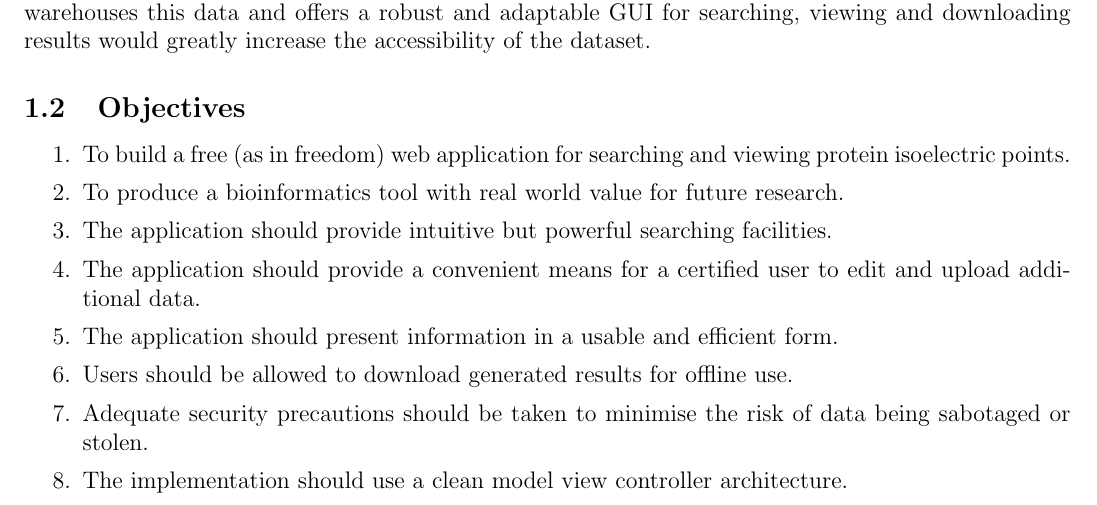
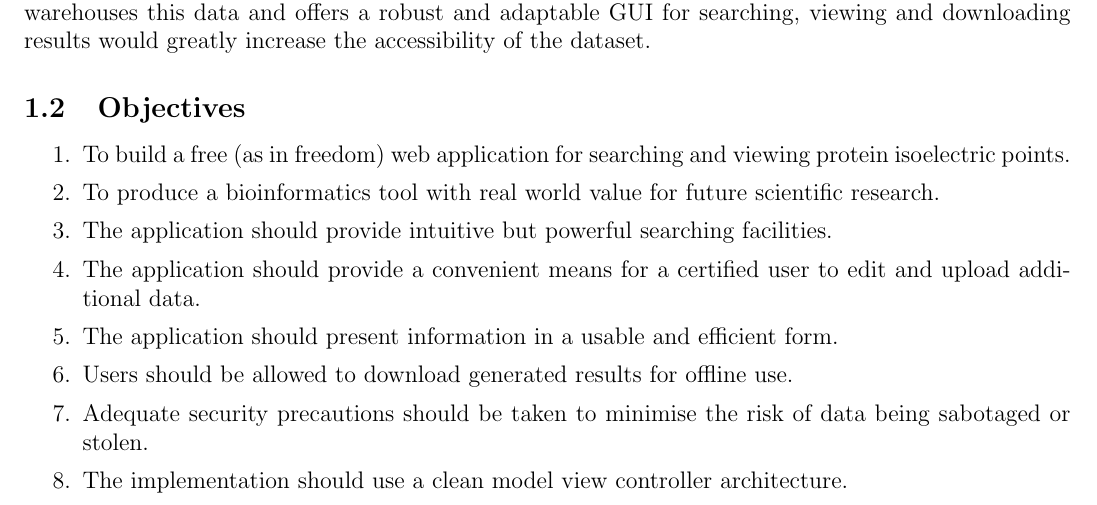
Before and after one commit to ChrisCummins/pip-db, a LaTeX paper (Documentation/plan/ProjectPlan.tex, which reads Documentation/plan/introduction.tex): part of page 2 of 17, cut so that both start at the same text. Compiled offline with pdfLaTeX.

Commit message:
plan: Pedantic wording fix

```diff
--- a/Documentation/plan/introduction.tex
+++ b/Documentation/plan/introduction.tex
@@ -34,7 +34,7 @@ accessibility of the dataset.
 \item To build a free (as in freedom) web application for searching and viewing
   protein isoelectric points.
 \item To produce a bioinformatics tool with real world value for future
-  research.
+  scientific research.
 \item The application should provide intuitive but powerful searching
   facilities.
 \item The application should provide a convenient means for a certified user to
```
